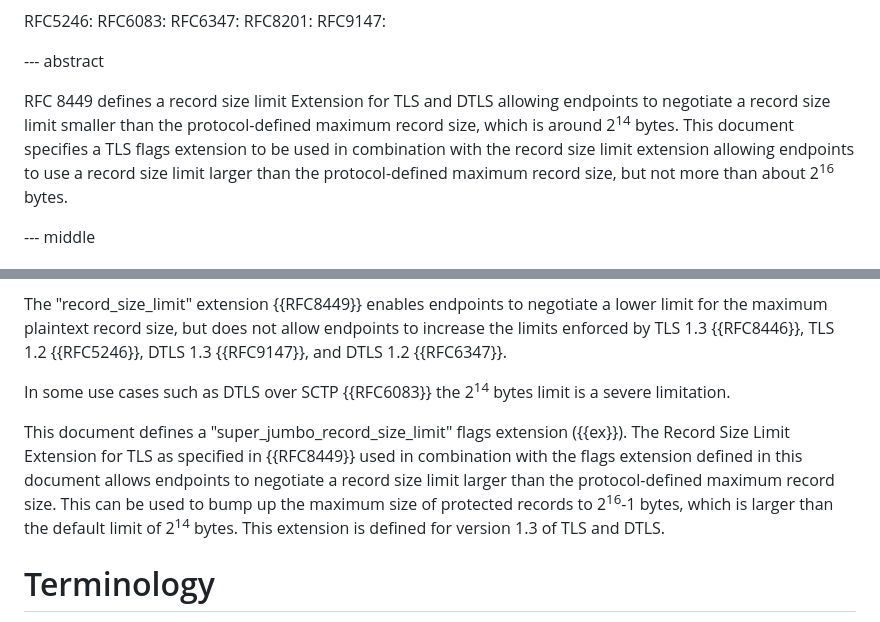
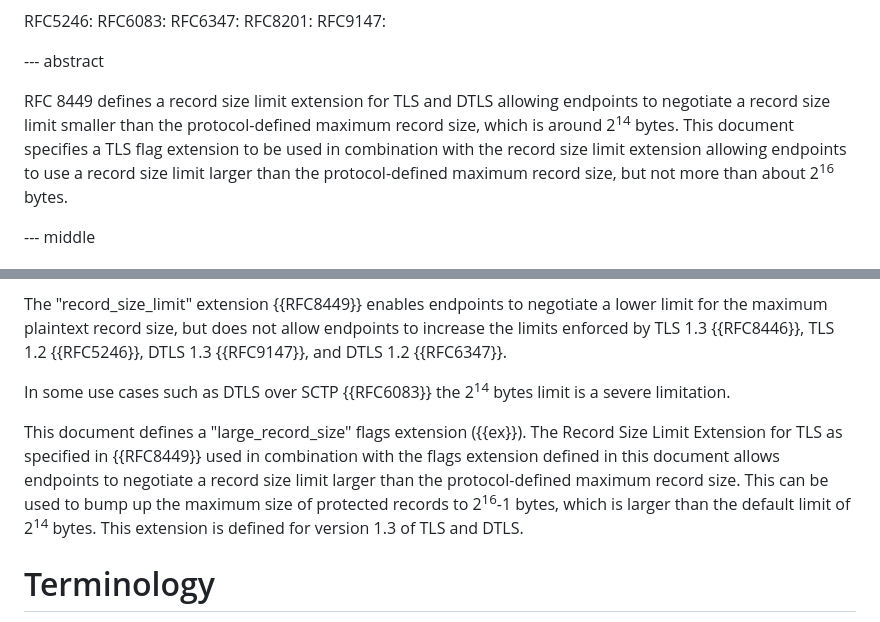
Before and after one commit to tlswg/super-jumbo-record-limit, a Markdown page: draft-mattsson-tls-super-jumbo-record-limit.md, 2 parts joined by grey strips. Drawn GitHub-style.

```diff
--- a/draft-mattsson-tls-super-jumbo-record-limit.md
+++ b/draft-mattsson-tls-super-jumbo-record-limit.md
@@ -57,7 +57,7 @@ informative:
 
 --- abstract
 
-RFC 8449 defines a record size limit Extension for TLS and DTLS allowing endpoints to negotiate a record size limit smaller than the protocol-defined maximum record size, which is around 2<sup>14</sup> bytes. This document specifies a TLS flags extension to be used in combination with the record size limit extension allowing endpoints to use a record size limit larger than the protocol-defined maximum record size, but not more than about 2<sup>16</sup> bytes.
+RFC 8449 defines a record size limit extension for TLS and DTLS allowing endpoints to negotiate a record size limit smaller than the protocol-defined maximum record size, which is around 2<sup>14</sup> bytes. This document specifies a TLS flag extension to be used in combination with the record size limit extension allowing endpoints to use a record size limit larger than the protocol-defined maximum record size, but not more than about 2<sup>16</sup> bytes.
 
 --- middle
 
@@ -69,7 +69,7 @@ The "record_size_limit" extension {{RFC8449}} enables endpoints to negotiate a l
 
 In some use cases such as DTLS over SCTP {{RFC6083}} the 2<sup>14</sup> bytes limit is a severe limitation.
 
-This document defines a "super_jumbo_record_size_limit" flags extension ({{ex}}). The Record Size Limit Extension for TLS as specified in {{RFC8449}} used in combination with the flags extension defined in this document allows endpoints to negotiate a record size limit larger than the protocol-defined maximum record size. This can be used to bump up the maximum size of protected records to 2<sup>16</sup>-1 bytes, which is larger than the default limit of 2<sup>14</sup> bytes. This extension is defined for version 1.3 of TLS and DTLS.
+This document defines a "large_record_size" flags extension ({{ex}}). The Record Size Limit Extension for TLS as specified in {{RFC8449}} used in combination with the flags extension defined in this document allows endpoints to negotiate a record size limit larger than the protocol-defined maximum record size. This can be used to bump up the maximum size of protected records to 2<sup>16</sup>-1 bytes, which is larger than the default limit of 2<sup>14</sup> bytes. This extension is defined for version 1.3 of TLS and DTLS.
 
 # Terminology
 
```
